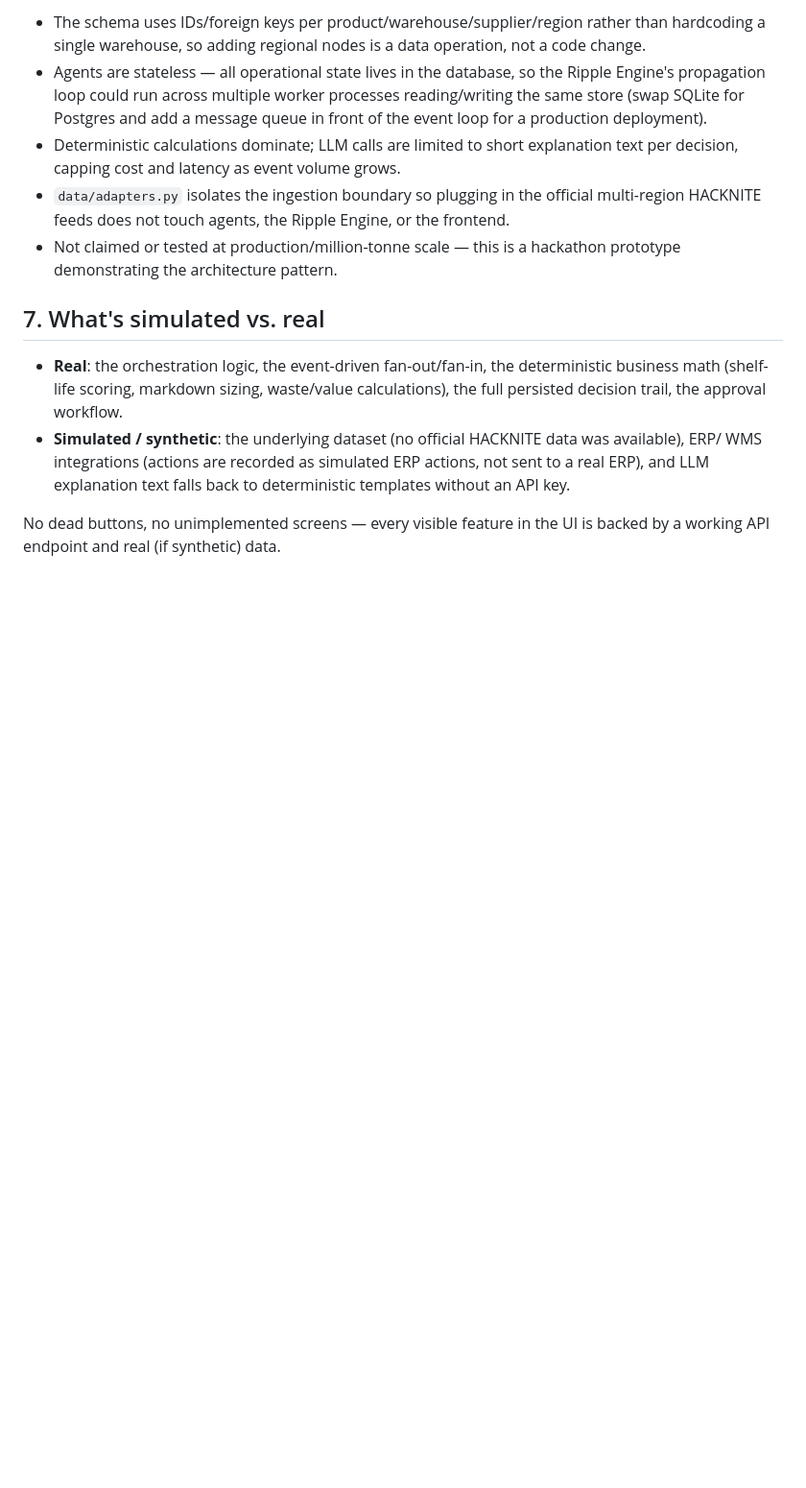
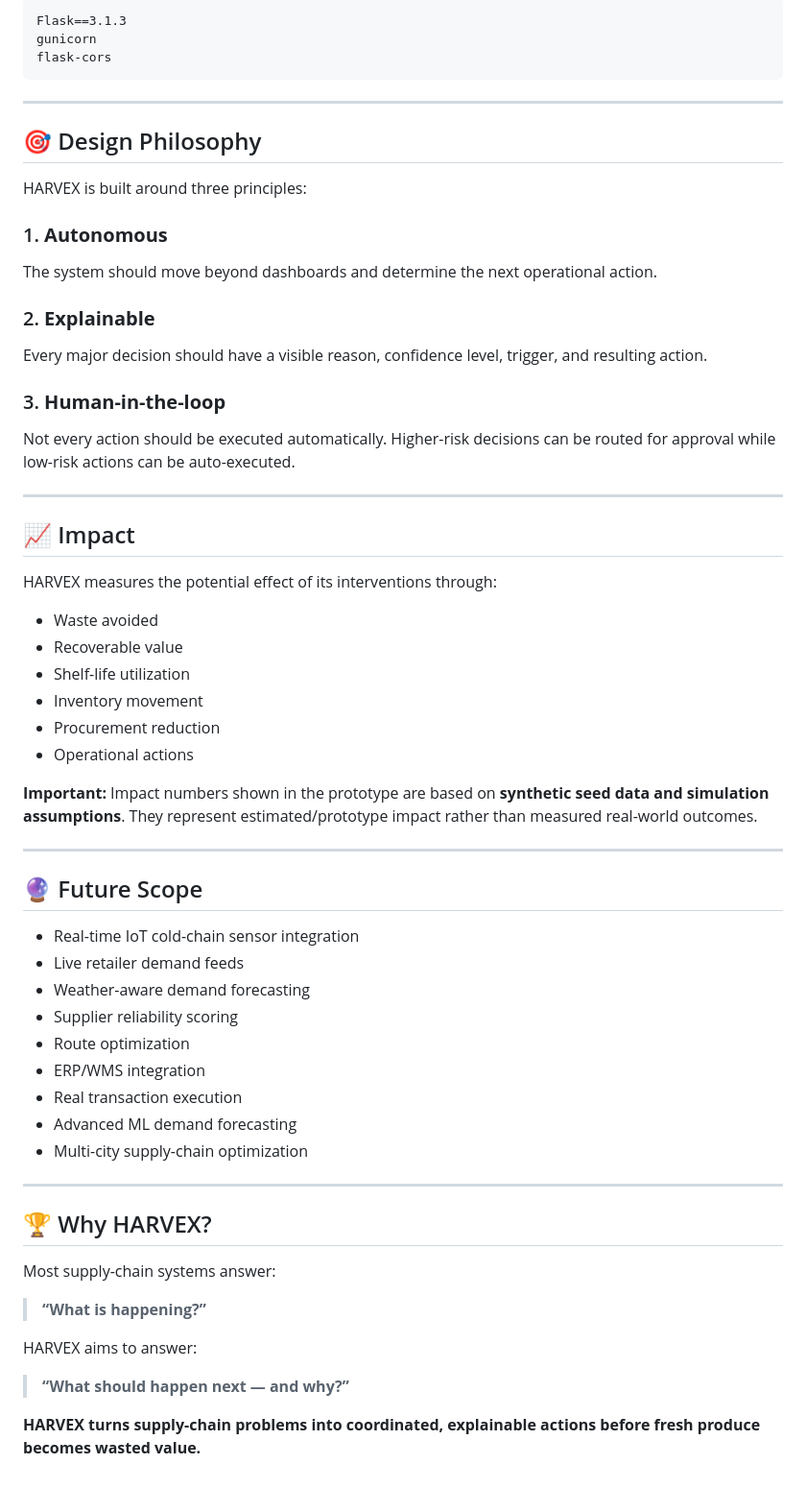
Before and after one commit to ShreyaaAggarwal/Harvex, a Markdown page: README.md, the part around one of its changes. Shown at 96% size. Rendered like a GitHub page; blank space fills up the shorter version.

````diff
--- a/README.md
+++ b/README.md
@@ -174,32 +390,67 @@ The mode currently active is shown in the sidebar ("Live reasoning" /
 
-- The schema uses IDs/foreign keys per product/warehouse/supplier/region
-  rather than hardcoding a single warehouse, so adding regional nodes is
-  a data operation, not a code change.
-- Agents are stateless — all operational state lives in the database,
-  so the Ripple Engine's propagation loop could run across multiple
-  worker processes reading/writing the same store (swap SQLite for
-  Postgres and add a message queue in front of the event loop for a
-  production deployment).
-- Deterministic calculations dominate; LLM calls are limited to short
-  explanation text per decision, capping cost and latency as event
-  volume grows.
-- `data/adapters.py` isolates the ingestion boundary so plugging in the
-  official multi-region HACKNITE feeds does not touch agents, the
-  Ripple Engine, or the frontend.
-- Not claimed or tested at production/million-tonne scale — this is a
-  hackathon prototype demonstrating the architecture pattern.
+```txt
+Flask==3.1.3
+gunicorn
+flask-cors
+```
 
-## 7. What's simulated vs. real
+---
 
-- **Real**: the orchestration logic, the event-driven fan-out/fan-in,
-  the deterministic business math (shelf-life scoring, markdown sizing,
-  waste/value calculations), the full persisted decision trail, the
-  approval workflow.
-- **Simulated / synthetic**: the underlying dataset (no official
-  HACKNITE data was available), ERP/ WMS integrations (actions are
-  recorded as simulated ERP actions, not sent to a real ERP), and LLM
-  explanation text falls back to deterministic templates without an API
-  key.
+## 🎯 Design Philosophy
 
-No dead buttons, no unimplemented screens — every visible feature in
-the UI is backed by a working API endpoint and real (if synthetic) data.
+HARVEX is built around three principles:
+
+### 1. **Autonomous**
+
+The system should move beyond dashboards and determine the next operational action.
+
+### 2. **Explainable**
+
+Every major decision should have a visible reason, confidence level, trigger, and resulting action.
+
+### 3. **Human-in-the-loop**
+
+Not every action should be executed automatically. Higher-risk decisions can be routed for approval while low-risk actions can be auto-executed.
+
+---
+
+## 📈 Impact
+
+HARVEX measures the potential effect of its interventions through:
+
+* Waste avoided
+* Recoverable value
+* Shelf-life utilization
+* Inventory movement
+* Procurement reduction
+* Operational actions
+
+**Important:** Impact numbers shown in the prototype are based on **synthetic seed data and simulation assumptions**. They represent estimated/prototype impact rather than measured real-world outcomes.
+
+---
+
+## 🔮 Future Scope
+
+* Real-time IoT cold-chain sensor integration
+* Live retailer demand feeds
+* Weather-aware demand forecasting
+* Supplier reliability scoring
+* Route optimization
+* ERP/WMS integration
+* Real transaction execution
+* Advanced ML demand forecasting
+* Multi-city supply-chain optimization
+
+---
+
+## 🏆 Why HARVEX?
+
+Most supply-chain systems answer:
+
+> **“What is happening?”**
+
+HARVEX aims to answer:
+
+> **“What should happen next — and why?”**
+
+**HARVEX turns supply-chain problems into coordinated, explainable actions before fresh produce becomes wasted value.**
````
Also changed, not shown: other parts of README.md (+321 -105 lines).
